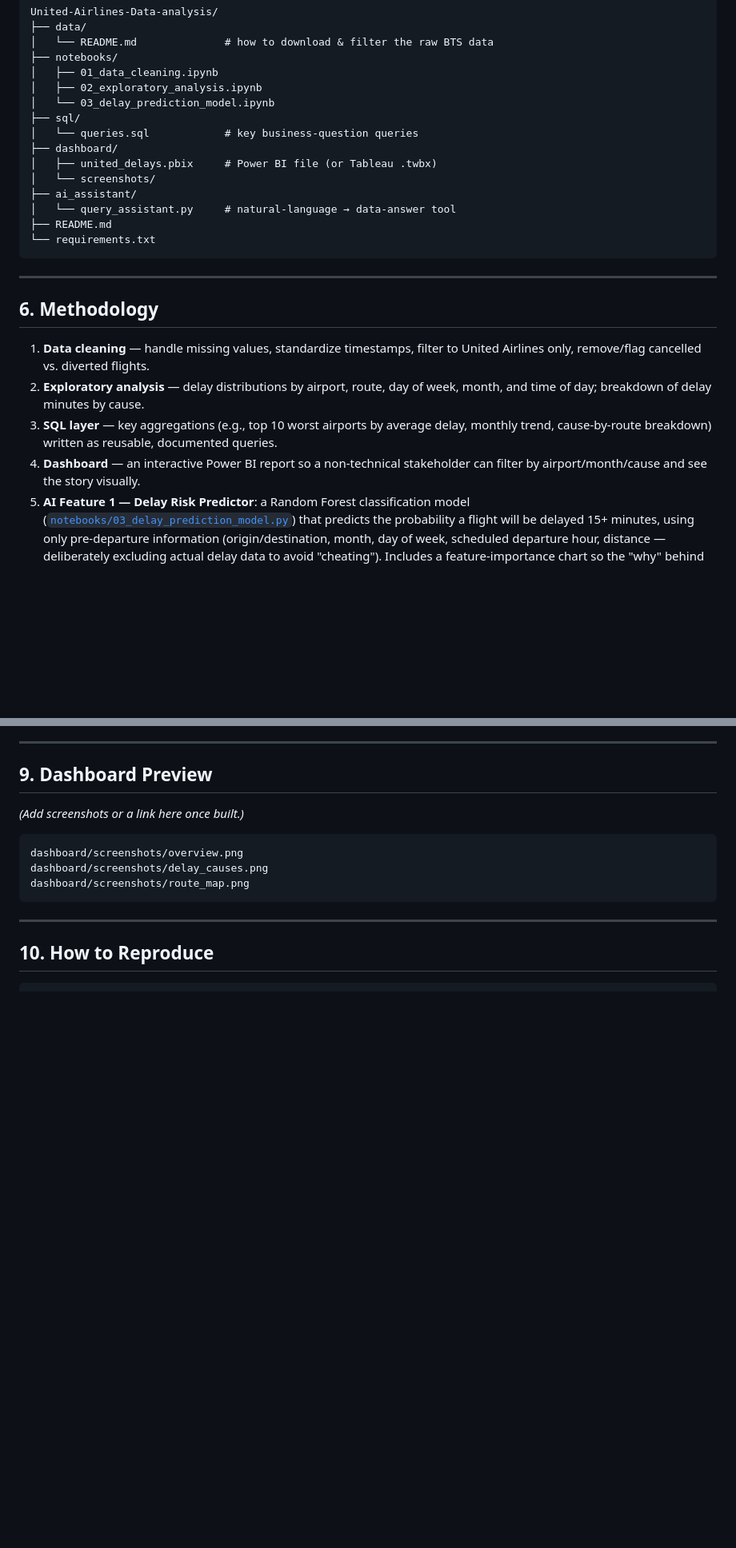
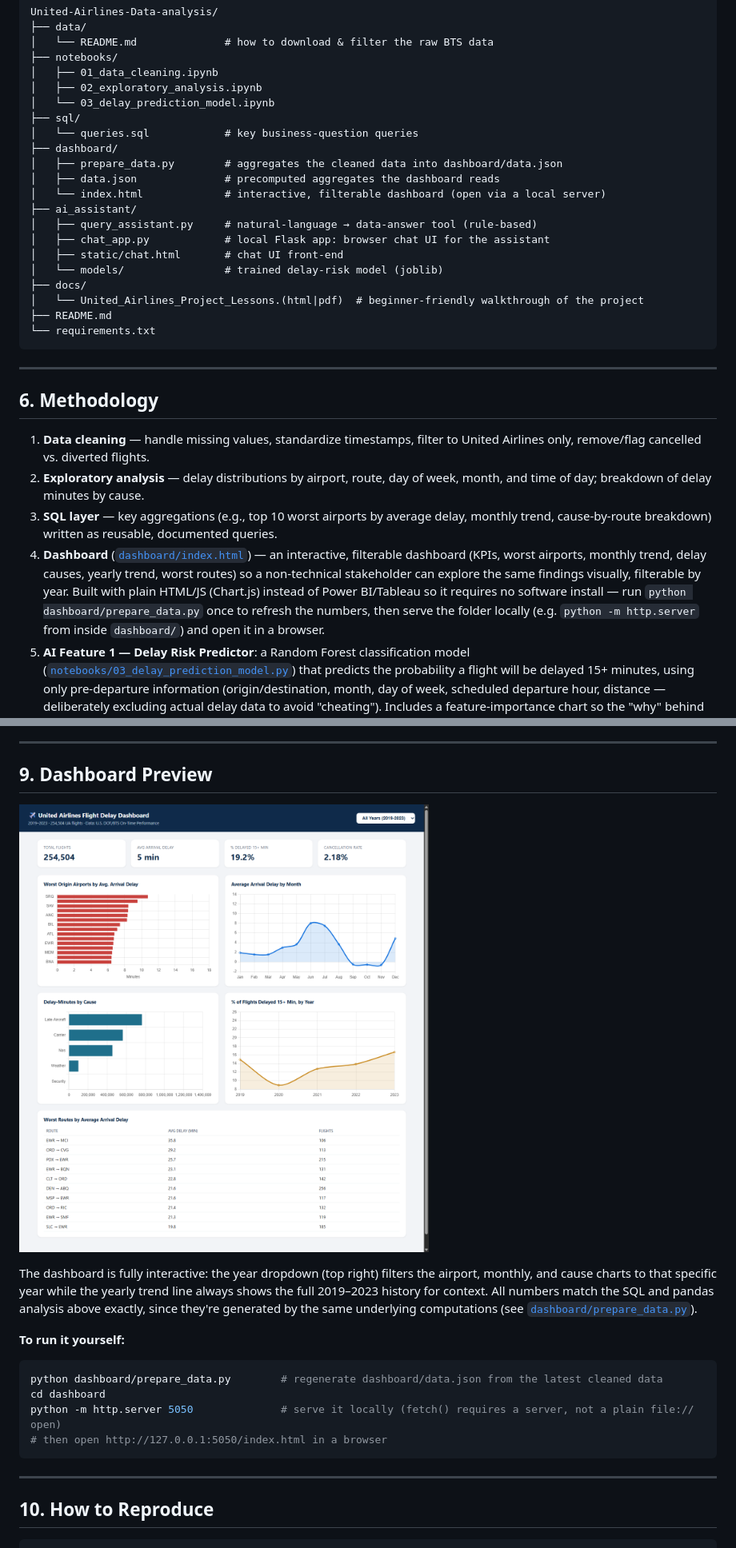
Before and after one commit to Sreehari2710/United-Airlines-Data-analysis, a Markdown page: README.md, 2 parts joined by grey strips. Shown at 80% size. Drawn GitHub-style; pictures changed too: dashboard/screenshots/overview.png (added); blank space fills up the shorter version.

````diff
--- a/README.md
+++ b/README.md
@@ -65,10 +65,16 @@ United-Airlines-Data-analysis/
 ├── sql/
 │   └── queries.sql            # key business-question queries
 ├── dashboard/
-│   ├── united_delays.pbix     # Power BI file (or Tableau .twbx)
-│   └── screenshots/
+│   ├── prepare_data.py        # aggregates the cleaned data into dashboard/data.json
+│   ├── data.json              # precomputed aggregates the dashboard reads
+│   └── index.html             # interactive, filterable dashboard (open via a local server)
 ├── ai_assistant/
-│   └── query_assistant.py     # natural-language → data-answer tool
+│   ├── query_assistant.py     # natural-language → data-answer tool (rule-based)
+│   ├── chat_app.py            # local Flask app: browser chat UI for the assistant
+│   ├── static/chat.html       # chat UI front-end
+│   └── models/                # trained delay-risk model (joblib)
+├── docs/
+│   └── United_Airlines_Project_Lessons.(html|pdf)  # beginner-friendly walkthrough of the project
 ├── README.md
 └── requirements.txt
 ```
@@ -80,7 +86,7 @@ United-Airlines-Data-analysis/
 1. **Data cleaning** — handle missing values, standardize timestamps, filter to United Airlines only, remove/flag cancelled vs. diverted flights.
 2. **Exploratory analysis** — delay distributions by airport, route, day of week, month, and time of day; breakdown of delay minutes by cause.
 3. **SQL layer** — key aggregations (e.g., top 10 worst airports by average delay, monthly trend, cause-by-route breakdown) written as reusable, documented queries.
-4. **Dashboard** — an interactive Power BI report so a non-technical stakeholder can filter by airport/month/cause and see the story visually.
+4. **Dashboard** ([`dashboard/index.html`](dashboard/index.html)) — an interactive, filterable dashboard (KPIs, worst airports, monthly trend, delay causes, yearly trend, worst routes) so a non-technical stakeholder can explore the same findings visually, filterable by year. Built with plain HTML/JS (Chart.js) instead of Power BI/Tableau so it requires no software install — run `python dashboard/prepare_data.py` once to refresh the numbers, then serve the folder locally (e.g. `python -m http.server` from inside `dashboard/`) and open it in a browser.
 5. **AI Feature 1 — Delay Risk Predictor**: a Random Forest classification model ([`notebooks/03_delay_prediction_model.py`](notebooks/03_delay_prediction_model.py)) that predicts the probability a flight will be delayed 15+ minutes, using only pre-departure information (origin/destination, month, day of week, scheduled departure hour, distance — deliberately excluding actual delay data to avoid "cheating"). Includes a feature-importance chart so the "why" behind predictions is explainable, not a black box.
 6. **AI Feature 2 — Natural-Language Data Assistant** ([`ai_assistant/query_assistant.py`](ai_assistant/query_assistant.py)): a small tool where a user can type a question in plain English and get a real, computed answer from the dataset — no pandas or SQL knowledge required. It works via lightweight intent-matching (extracting airport codes/months/years from the question, routing to the matching pandas computation) rather than a paid LLM API, so it runs fully offline with zero setup; the script also includes an optional `parse_with_llm()` extension showing how a real LLM could be swapped in as the question router for more flexible free-form phrasing, using the same "LLM never invents numbers — it only picks which function to call" pattern used in production RAG systems.
 
@@ -134,12 +140,16 @@ A: UA's cancellation rate at ORF is 4.22%, based on 664 scheduled flights.
 
 ## 9. Dashboard Preview
 
-*(Add screenshots or a link here once built.)*
+![Dashboard overview](dashboard/screenshots/overview.png)
 
-```
-dashboard/screenshots/overview.png
-dashboard/screenshots/delay_causes.png
-dashboard/screenshots/route_map.png
+The dashboard is fully interactive: the year dropdown (top right) filters the airport, monthly, and cause charts to that specific year while the yearly trend line always shows the full 2019–2023 history for context. All numbers match the SQL and pandas analysis above exactly, since they're generated by the same underlying computations (see [`dashboard/prepare_data.py`](dashboard/prepare_data.py)).
+
+**To run it yourself:**
+```bash
+python dashboard/prepare_data.py        # regenerate dashboard/data.json from the latest cleaned data
+cd dashboard
+python -m http.server 5050              # serve it locally (fetch() requires a server, not a plain file:// open)
+# then open http://127.0.0.1:5050/index.html in a browser
 ```
 
 ---
````
Also changed, not shown: other parts of README.md (+27 -12 lines), 3 other files.
